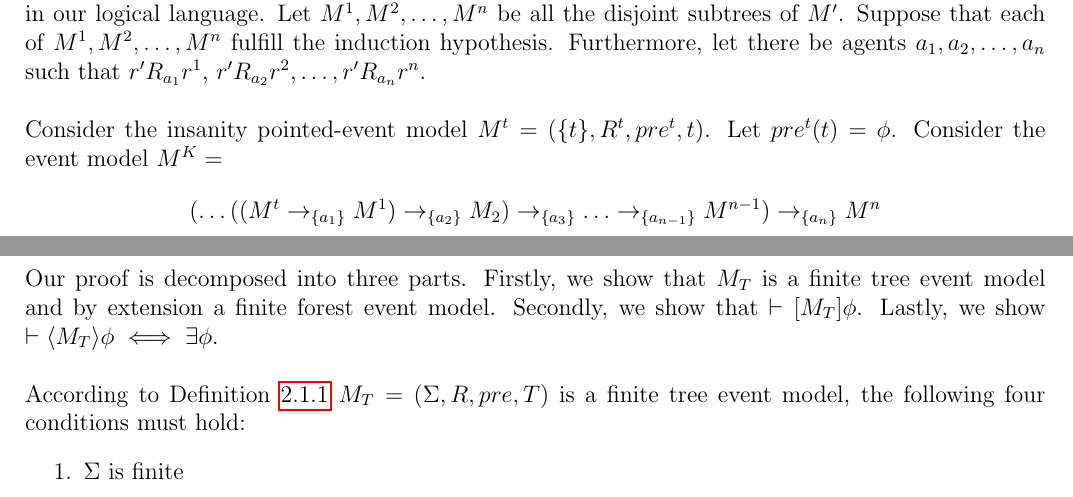
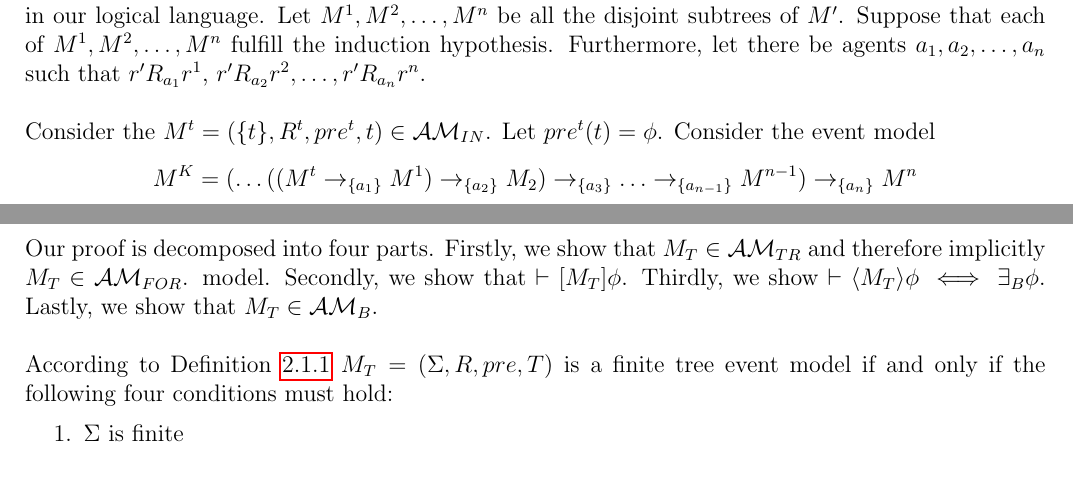
Before and after one commit to EaTea/thesisEdwin, a LaTeX document (notes/reformatted/notes.tex): two parts of pages 10 and 11 of 15, joined at a grey line, cut so that both start at the same text. Compiled offline with pdfLaTeX.

Commit message:
Notes: Made some slight changes to reflect multi-agent ness.

```diff
--- a/notes/reformatted/notes.tex
+++ b/notes/reformatted/notes.tex
@@ -683,11 +683,11 @@ Suppose that each of $M^1, M^2, \ldots, M^n$ fulfill the induction hypothesis.
 Furthermore, let there be agents $a_1, a_2, \ldots, a_n$ such that $r' R_{a_1} r^1$, $r' R_{a_2} r^2,
 	\ldots, r' R_{a_n} r^n$.\\
 \\
-Consider the insanity pointed-event model $M^t = (\{ t \}, R^t, pre^t, t)$.
+Consider the $M^t = (\{ t \}, R^t, pre^t, t) \in \insaneClass$.
 Let $pre^t(t) = \phi$.
-Consider the event model $M^K = $
+Consider the event model
 \[
-(\ldots((M^t \to_{\{a_1\}} M ^ 1) \to_{\{a_2\}} M_2) \to_{\{a_3\}} \ldots
+M^K = (\ldots((M^t \to_{\{a_1\}} M ^ 1) \to_{\{a_2\}} M_2) \to_{\{a_3\}} \ldots
 \to_{\{a_{n-1}\}} M^{n-1} ) \to_{\{a_n\}} M ^ n
 \]
 We will show that $M^K$ and $M'$ are equivalent event models.\\
@@ -765,13 +764,15 @@ Let
 M_T = ((\ldots((M'_\sigma \to_{a_1} M^{a_1}_{T^{a_1}}) \to_{a_2} M^{c_2}_{T^{a_2}}) \to_{a_3} \ldots )
 		\to_{a_n} M^{a_n}_{T^{a_n}}).
 \]
-Our proof is decomposed into three parts.
-Firstly, we show that $M_T$ is a finite tree event model and by extension a finite forest event
+Our proof is decomposed into four parts.
+Firstly, we show that $M_T \in \treeClass$ and therefore implicitly $M_T \in \forestClass$.
 model.
 Secondly, we show that $\vdash \sqex{M_T} \phi$.
-Lastly, we show $\vdash \anex{ M_T } \phi \iff \exists \phi$.\\
+Thirdly, we show $\vdash \anex{ M_T } \phi \iff \exists_B \phi$.
+Lastly, we show that $M_T \in \eventClass_B$.\\
 \\
-According to Definition \ref{finTree} $M_T = (\Sigma, R, pre, T)$ is a finite tree event model, the following four conditions must hold:
+According to Definition \ref{finTree} $M_T = (\Sigma, R, pre, T)$ is a finite tree event model if
+and only if the following four conditions must hold:
 \begin{enumerate}
 	\item $\Sigma$ is finite \label{treeConFinite}
 	\item $T = \{\sigma\}$, where $R \sigma = \varnothing$ \label{treeConRoot}
```
Also changed, not shown: notes/reformatted/notes.tex (7 more changed lines).
